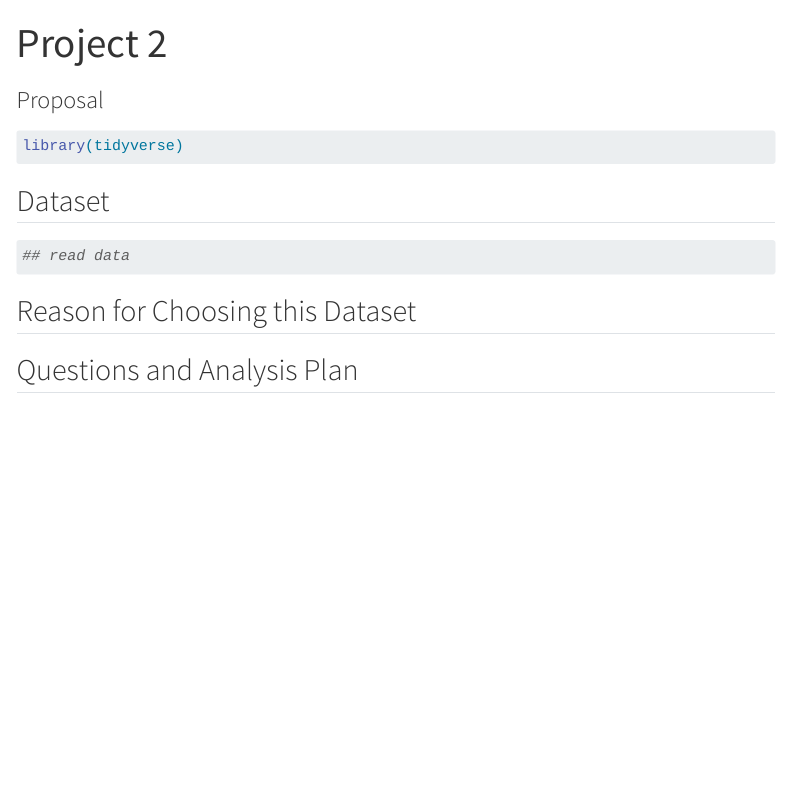
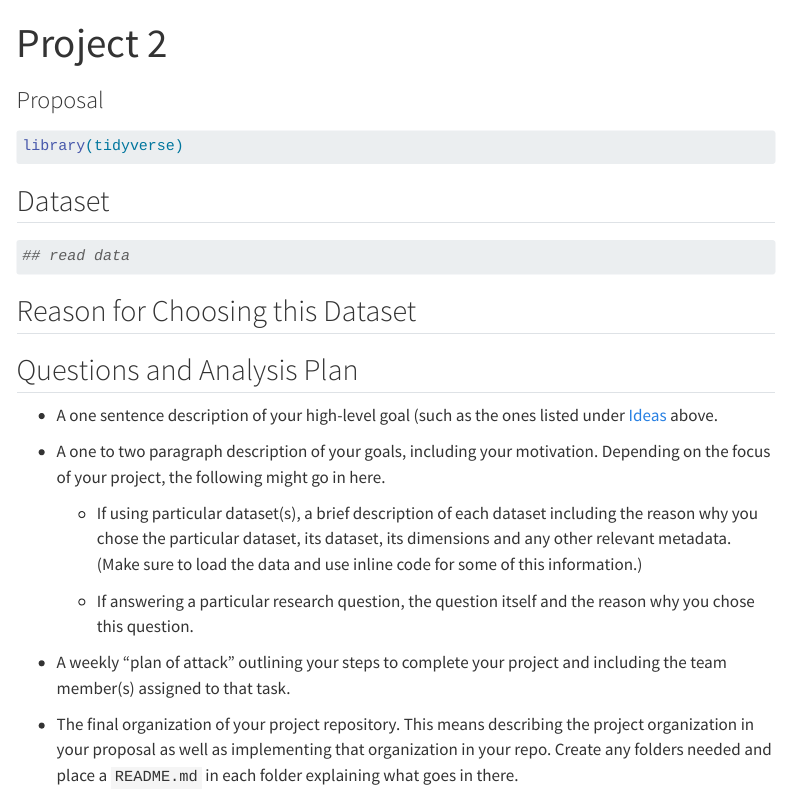
Before and after one commit to math241s24/project-02-bookish_trends, a Quarto document (proposal.qmd): the page in a window 1100 px wide, from its top. Rendered offline with R 4.5, knitr and Pandoc in place of Quarto, with nearby package versions; menus at the side of the page are left out.

Commit message:
two minor changes

````diff
--- a/proposal.qmd
+++ b/proposal.qmd
@@ -23,8 +23,18 @@ library(tidyverse)
 ## read data
 ```
 
-
 ## Reason for Choosing this Dataset
 
+## Questions and Analysis Plan
 
-## Questions and Analysis Plan
+-   A one sentence description of your high-level goal (such as the ones listed under [Ideas](https://aallorant.github.io/math241s24/project-2-instructions.html#ideas) above.
+
+-   A one to two paragraph description of your goals, including your motivation. Depending on the focus of your project, the following might go in here.
+
+    -   If using particular dataset(s), a brief description of each dataset including the reason why you chose the particular dataset, its dataset, its dimensions and any other relevant metadata. (Make sure to load the data and use inline code for some of this information.)
+
+    -   If answering a particular research question, the question itself and the reason why you chose this question.
+
+-   A weekly “plan of attack” outlining your steps to complete your project and including the team member(s) assigned to that task.
+
+-   The final organization of your project repository. This means describing the project organization in your proposal as well as implementing that organization in your repo. Create any folders needed and place a `README.md` in each folder explaining what goes in there.
````
Also changed, not shown: presentation.qmd (+2 -2 lines).
